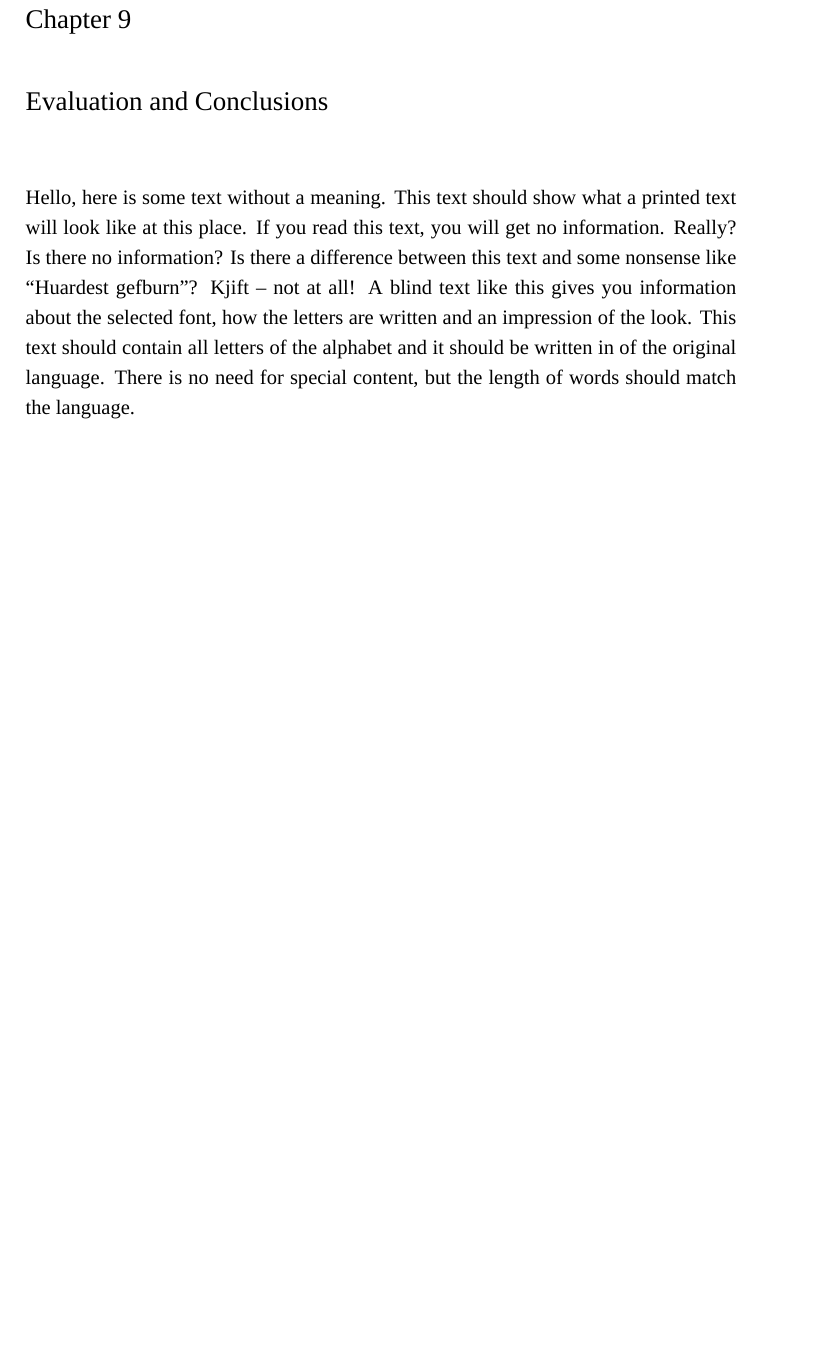
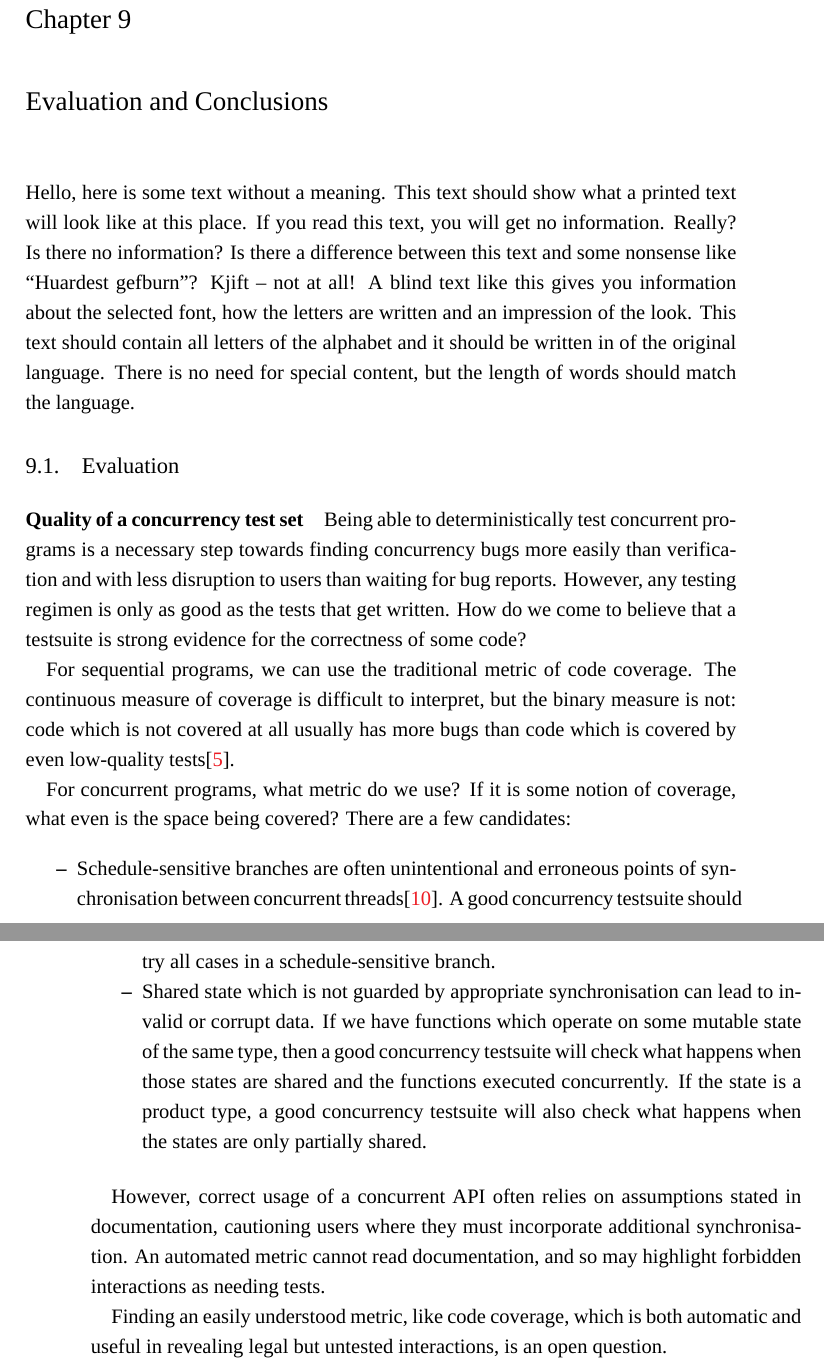
Before and after one commit to barrucadu/phd, a LaTeX thesis (thesis/main.tex, which reads thesis/conclusions.tex): part of page 97 of 121 before the commit and two parts of pages 97 and 98 of 121 after it, the two joined at a grey line, cut so that both start at the same text, the shorter picture padded with empty space. Compiled offline with XeLaTeX; a missing font is replaced by an installed copy or a similar font.

Commit message:
Talk about testsuite quality in evaluation

```diff
--- a/thesis/conclusions.tex
+++ b/thesis/conclusions.tex
@@ -1 +1,47 @@
 \blindtext
+
+\section{Evaluation}
+\label{sec:conclusions-evaluation}
+
+\paragraph{Quality of a concurrency test set}
+Being able to deterministically test concurrent programs is a
+necessary step towards finding concurrency bugs more easily than
+verification and with less disruption to users than waiting for bug
+reports.  However, any testing regimen is only as good as the tests
+that get written.  How do we come to believe that a testsuite is
+strong evidence for the correctness of some code?
+
+For sequential programs, we can use the traditional metric of code
+coverage.  The continuous measure of coverage is difficult to
+interpret, but the binary measure is not: code which is not covered at
+all usually has more bugs than code which is covered by even
+low-quality tests\cite{ahmed2016}.
+
+For concurrent programs, what metric do we use?  If it is some notion
+of coverage, what even is the space being covered?  There are a few
+candidates:
+
+\begin{itemize}
+\item Schedule-sensitive branches are often unintentional and
+  erroneous points of synchronisation between concurrent
+  threads\cite{huang2015ssb}.  A good concurrency testsuite should try
+  all cases in a schedule-sensitive branch.
+
+\item Shared state which is not guarded by appropriate synchronisation
+  can lead to invalid or corrupt data.  If we have functions which
+  operate on some mutable state of the same type, then a good
+  concurrency testsuite will check what happens when those states are
+  shared and the functions executed concurrently.  If the state is a
+  product type, a good concurrency testsuite will also check what
+  happens when the states are only partially shared.
+\end{itemize}
+
+However, correct usage of a concurrent API often relies on assumptions
+stated in documentation, cautioning users where they must incorporate
+additional synchronisation.  An automated metric cannot read
+documentation, and so may highlight forbidden interactions as needing
+tests.
+
+Finding an easily understood metric, like code coverage, which is both
+automatic and useful in revealing legal but untested interactions, is
+an open question.
```
Also changed, not shown: thesis/references.bib (+30 -0 lines).
